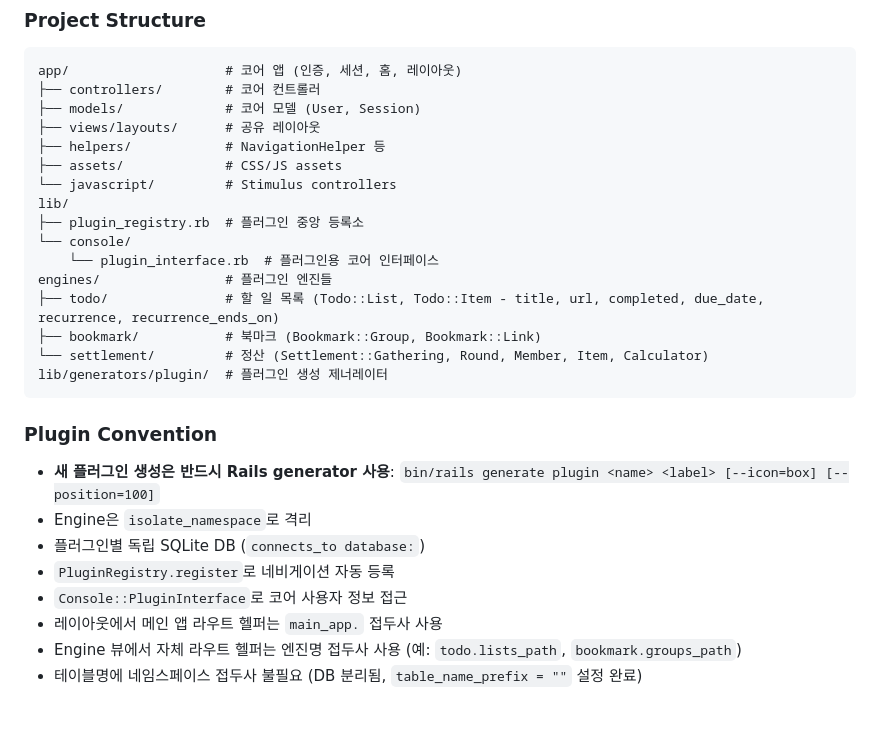
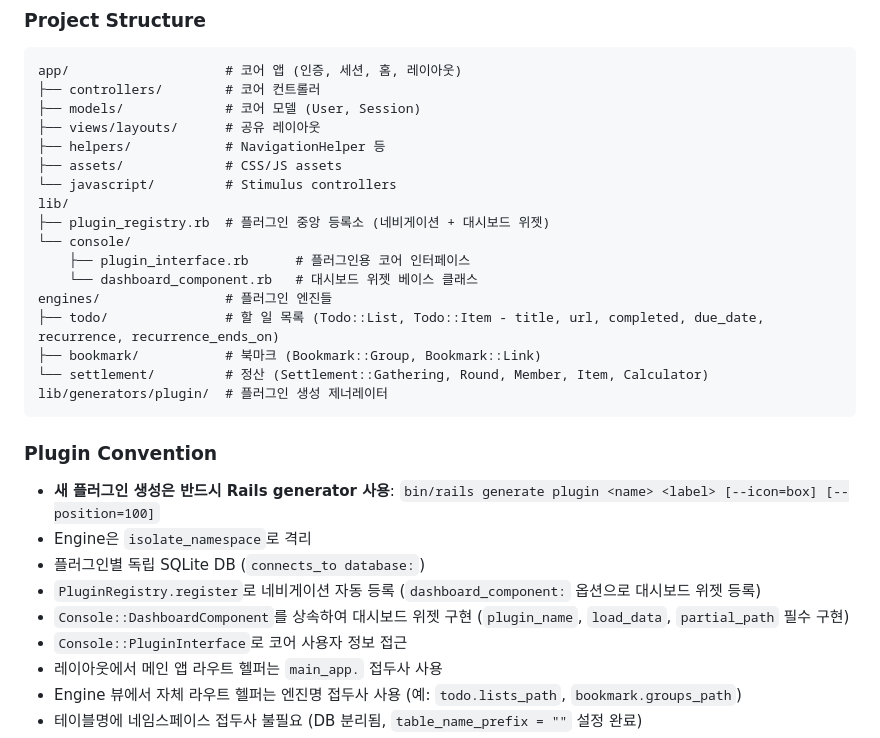
Before and after one commit to JoungSik/console, a Markdown page: CLAUDE.md, the part around the change. Rendered like a GitHub page; blank space fills up the shorter version.

Commit message:
chore: CLAUDE.md에 대시보드 위젯 구조 반영
Co-Authored-By: Claude Opus 4.6 <noreply@anthropic.com>

```diff
--- a/CLAUDE.md
+++ b/CLAUDE.md
@@ -17,9 +17,10 @@ app/                    # 코어 앱 (인증, 세션, 홈, 레이아웃)
 ├── assets/             # CSS/JS assets
 └── javascript/         # Stimulus controllers
 lib/
-├── plugin_registry.rb  # 플러그인 중앙 등록소
+├── plugin_registry.rb  # 플러그인 중앙 등록소 (네비게이션 + 대시보드 위젯)
 └── console/
-    └── plugin_interface.rb  # 플러그인용 코어 인터페이스
+    ├── plugin_interface.rb      # 플러그인용 코어 인터페이스
+    └── dashboard_component.rb   # 대시보드 위젯 베이스 클래스
 engines/                # 플러그인 엔진들
 ├── todo/               # 할 일 목록 (Todo::List, Todo::Item - title, url, completed, due_date, recurrence, recurrence_ends_on)
 ├── bookmark/           # 북마크 (Bookmark::Group, Bookmark::Link)
@@ -31,7 +32,8 @@ lib/generators/plugin/  # 플러그인 생성 제너레이터
 - **새 플러그인 생성은 반드시 Rails generator 사용**: `bin/rails generate plugin <name> <label> [--icon=box] [--position=100]`
 - Engine은 `isolate_namespace`로 격리
 - 플러그인별 독립 SQLite DB (`connects_to database:`)
-- `PluginRegistry.register`로 네비게이션 자동 등록
+- `PluginRegistry.register`로 네비게이션 자동 등록 (`dashboard_component:` 옵션으로 대시보드 위젯 등록)
+- `Console::DashboardComponent`를 상속하여 대시보드 위젯 구현 (`plugin_name`, `load_data`, `partial_path` 필수 구현)
 - `Console::PluginInterface`로 코어 사용자 정보 접근
 - 레이아웃에서 메인 앱 라우트 헬퍼는 `main_app.` 접두사 사용
 - Engine 뷰에서 자체 라우트 헬퍼는 엔진명 접두사 사용 (예: `todo.lists_path`, `bookmark.groups_path`)
```
